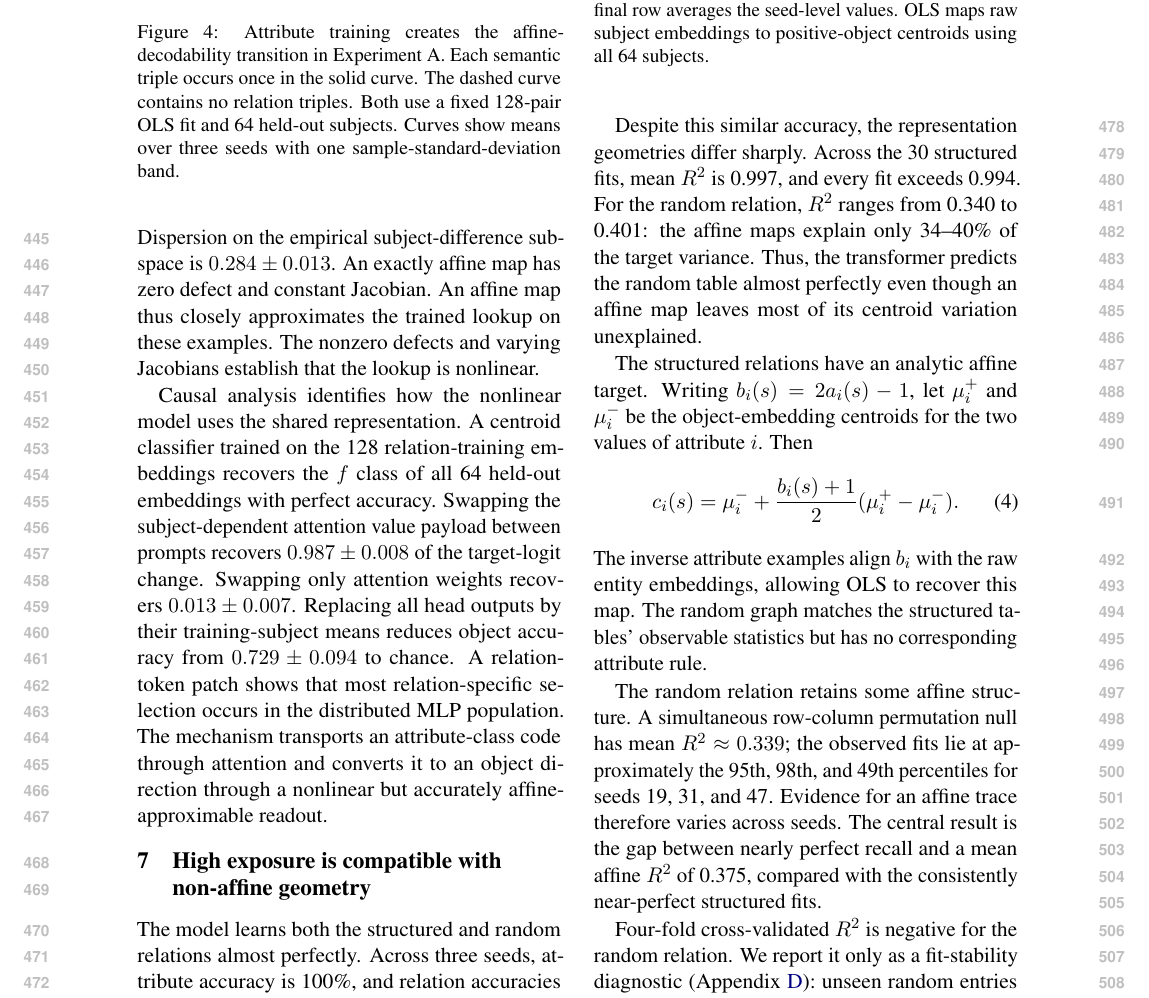
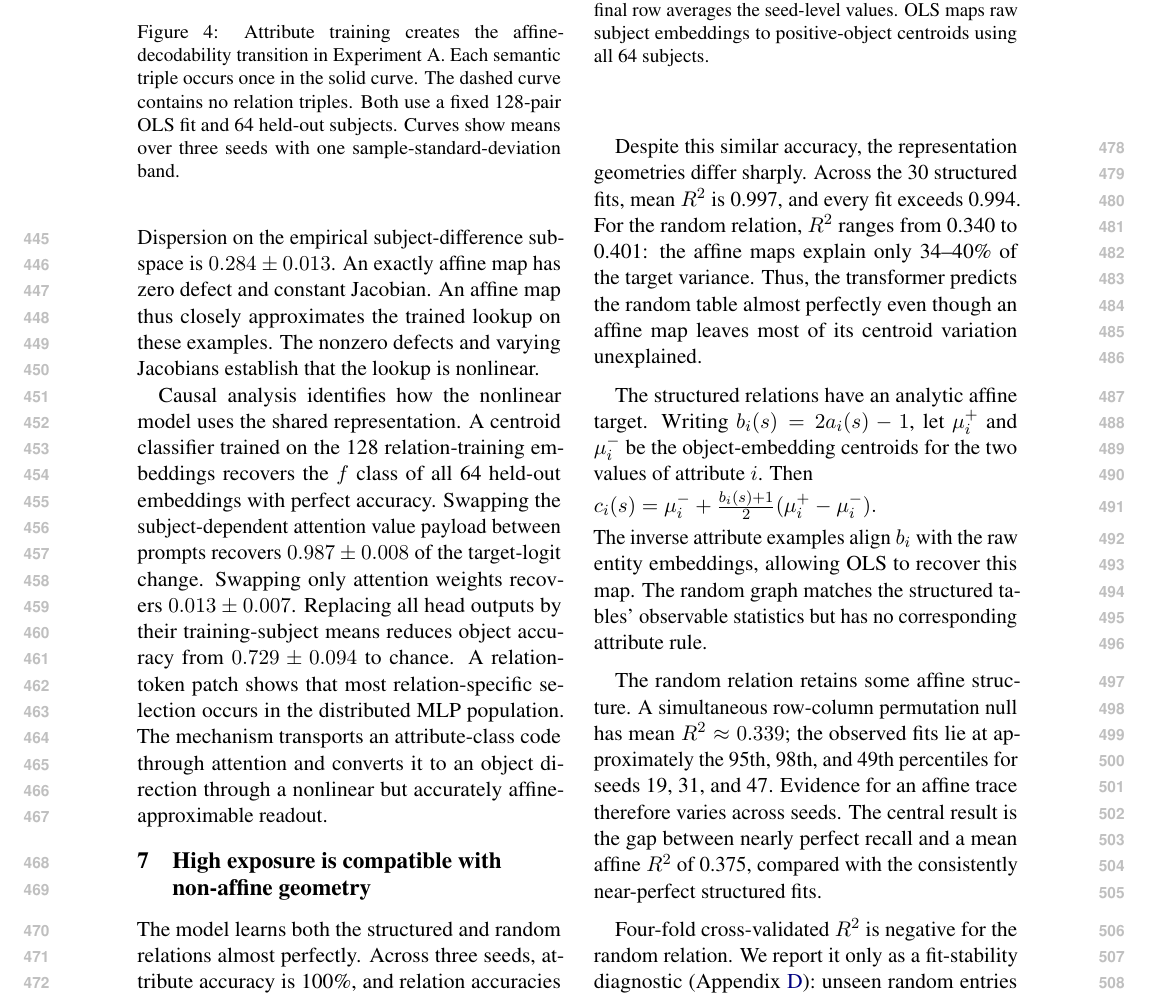
Before and after one commit to jonasrohw/affine-structure-defines-linear-geometry, a LaTeX paper (paper/main.tex): part of page 7 of 16, cut so that both start at the same text. Compiled offline with pdfLaTeX.

Commit message:
empty commit message

```diff
--- a/paper/main.tex
+++ b/paper/main.tex
@@ -527,11 +527,8 @@ variation unexplained.
 
 The structured relations have an analytic affine target. Writing
 $b_i(s)=2a_i(s)-1$, let $\mu_i^+$ and $\mu_i^-$ be the object-embedding centroids
-for the two values of attribute $i$. Then
-\begin{equation}
-  c_i(s)=\mu_i^-+\frac{b_i(s)+1}{2}(\mu_i^+-\mu_i^-).
-  \label{eq:structured-affine}
-\end{equation}
+for the two values of attribute $i$. Then\\[0.1cm]
+$  c_i(s)=\mu_i^-+\frac{b_i(s)+1}{2}(\mu_i^+-\mu_i^-).$\\[0.1cm]
 The inverse attribute examples align $b_i$ with the raw entity embeddings,
 allowing OLS to recover this map. The random graph matches the structured tables'
 observable statistics but has no corresponding attribute rule.
```
